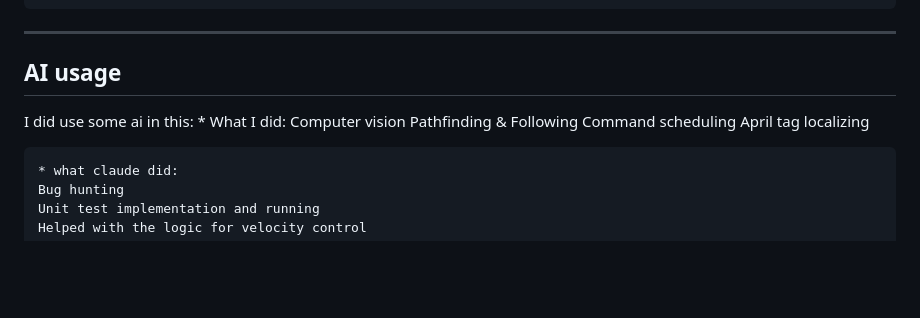
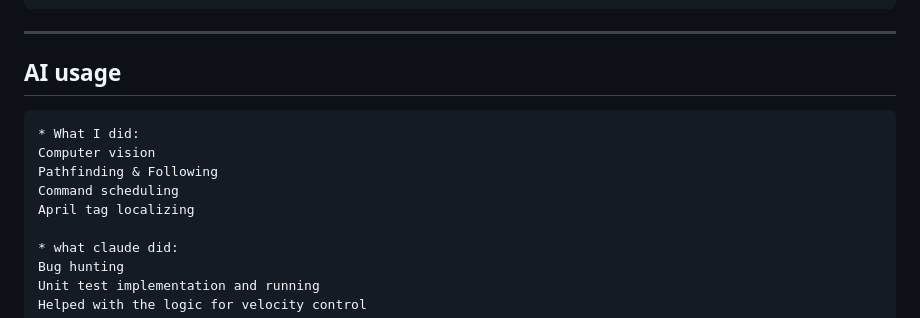
Before and after one commit to AlloyedBird/Logic-Engine, a Markdown page: README.md, the part around the change. GitHub-like rendering; blank space fills up the shorter version.

Commit message:
modify ai usage in README
Removed mention of AI usage in the project.

```diff
--- a/README.md
+++ b/README.md
@@ -55,7 +55,6 @@ TeamCode/
 
 ## AI usage
 
-I did use some ai in this:
     * What I did:
     Computer vision
     Pathfinding & Following
```
